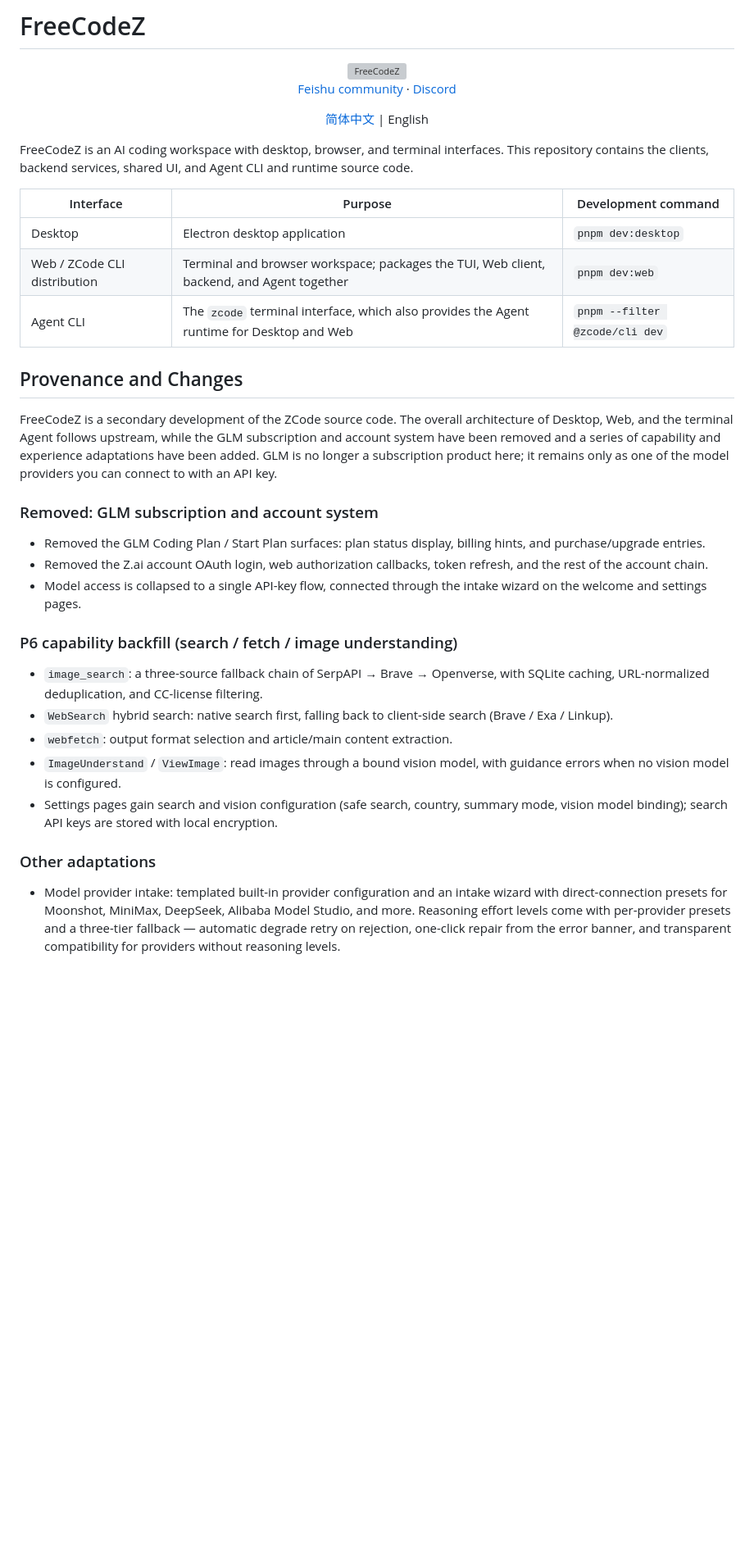
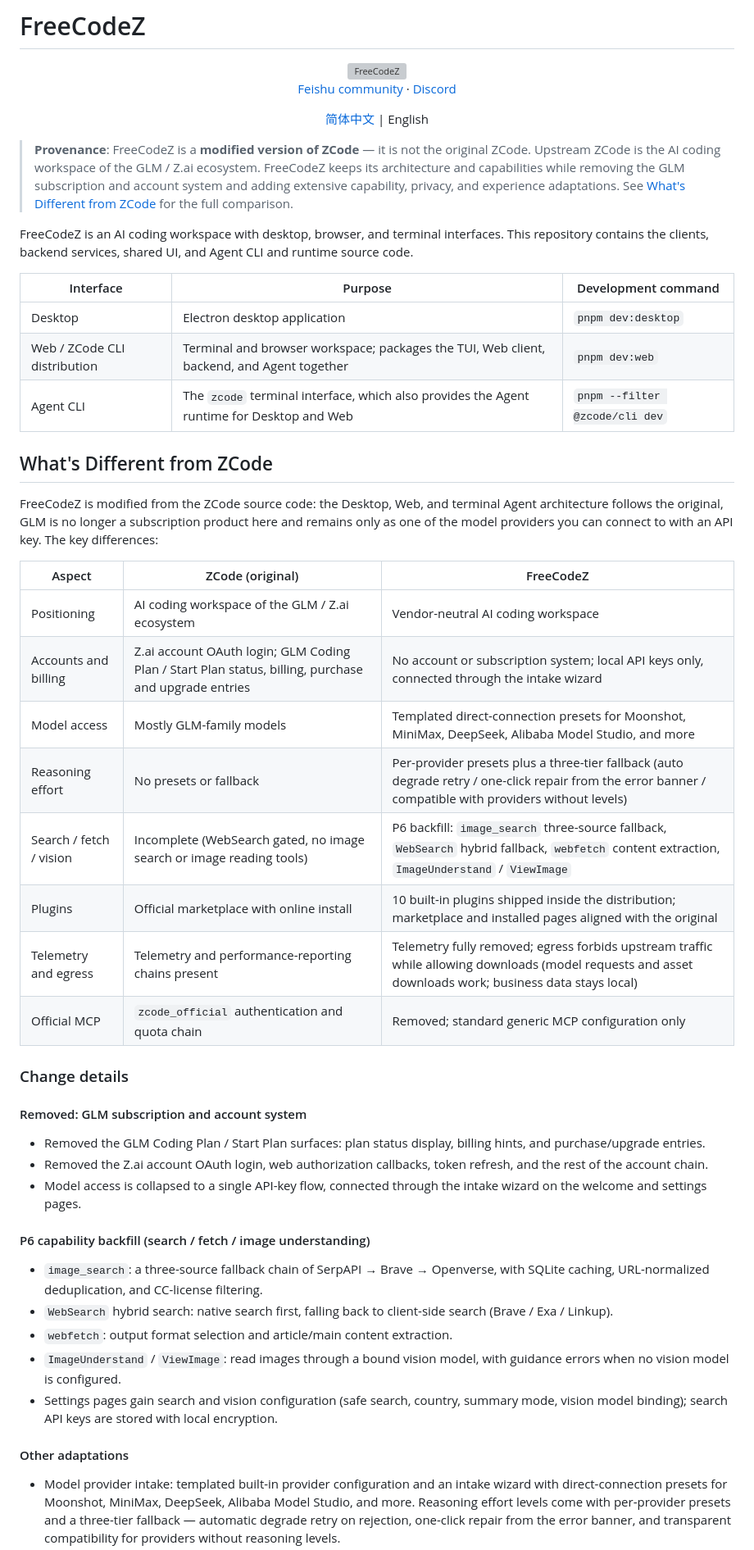
Before and after one commit to zzycxz/FreeCodeZ, a Markdown page: README.en.md, the part around the change. Shown at 82% size. GitHub-like rendering; blank space fills up the shorter version; grey boxes are pictures that could not be loaded.

```diff
--- a/README.en.md
+++ b/README.en.md
@@ -11,6 +11,8 @@
   <a href="README.md">简体中文</a> | English
 </p>
 
+> **Provenance**: FreeCodeZ is a **modified version of ZCode** — it is not the original ZCode. Upstream ZCode is the AI coding workspace of the GLM / Z.ai ecosystem. FreeCodeZ keeps its architecture and capabilities while removing the GLM subscription and account system and adding extensive capability, privacy, and experience adaptations. See [What's Different from ZCode](#whats-different-from-zcode) for the full comparison.
+
 FreeCodeZ is an AI coding workspace with desktop, browser, and terminal interfaces. This repository contains the clients, backend services, shared UI, and Agent CLI and runtime source code.
 
 | Interface                    | Purpose                                                                                   | Development command            |
@@ -19,17 +21,30 @@ FreeCodeZ is an AI coding workspace with desktop, browser, and terminal interfac
 | Web / ZCode CLI distribution | Terminal and browser workspace; packages the TUI, Web client, backend, and Agent together | `pnpm dev:web`                 |
 | Agent CLI                    | The `zcode` terminal interface, which also provides the Agent runtime for Desktop and Web | `pnpm --filter @zcode/cli dev` |
 
-## Provenance and Changes
+## What's Different from ZCode
 
-FreeCodeZ is a secondary development of the ZCode source code. The overall architecture of Desktop, Web, and the terminal Agent follows upstream, while the GLM subscription and account system have been removed and a series of capability and experience adaptations have been added. GLM is no longer a subscription product here; it remains only as one of the model providers you can connect to with an API key.
+FreeCodeZ is modified from the ZCode source code: the Desktop, Web, and terminal Agent architecture follows the original, GLM is no longer a subscription product here and remains only as one of the model providers you can connect to with an API key. The key differences:
 
-### Removed: GLM subscription and account system
+| Aspect                  | ZCode (original)                                                                                     | FreeCodeZ                                                                                                                                                |
+| ----------------------- | ---------------------------------------------------------------------------------------------------- | -------------------------------------------------------------------------------------------------------------------------------------------------------- |
+| Positioning             | AI coding workspace of the GLM / Z.ai ecosystem                                                      | Vendor-neutral AI coding workspace                                                                                                                       |
+| Accounts and billing    | Z.ai account OAuth login; GLM Coding Plan / Start Plan status, billing, purchase and upgrade entries | No account or subscription system; local API keys only, connected through the intake wizard                                                              |
+| Model access            | Mostly GLM-family models                                                                             | Templated direct-connection presets for Moonshot, MiniMax, DeepSeek, Alibaba Model Studio, and more                                                      |
+| Reasoning effort        | No presets or fallback                                                                               | Per-provider presets plus a three-tier fallback (auto degrade retry / one-click repair from the error banner / compatible with providers without levels) |
+| Search / fetch / vision | Incomplete (WebSearch gated, no image search or image reading tools)                                 | P6 backfill: `image_search` three-source fallback, `WebSearch` hybrid fallback, `webfetch` content extraction, `ImageUnderstand` / `ViewImage`           |
+| Plugins                 | Official marketplace with online install                                                             | 10 built-in plugins shipped inside the distribution; marketplace and installed pages aligned with the original                                           |
+| Telemetry and egress    | Telemetry and performance-reporting chains present                                                   | Telemetry fully removed; egress forbids upstream traffic while allowing downloads (model requests and asset downloads work; business data stays local)   |
+| Official MCP            | `zcode_official` authentication and quota chain                                                      | Removed; standard generic MCP configuration only                                                                                                         |
+
+### Change details
+
+#### Removed: GLM subscription and account system
 
 - Removed the GLM Coding Plan / Start Plan surfaces: plan status display, billing hints, and purchase/upgrade entries.
 - Removed the Z.ai account OAuth login, web authorization callbacks, token refresh, and the rest of the account chain.
 - Model access is collapsed to a single API-key flow, connected through the intake wizard on the welcome and settings pages.
 
-### P6 capability backfill (search / fetch / image understanding)
+#### P6 capability backfill (search / fetch / image understanding)
 
 - `image_search`: a three-source fallback chain of SerpAPI → Brave → Openverse, with SQLite caching, URL-normalized deduplication, and CC-license filtering.
 - `WebSearch` hybrid search: native search first, falling back to client-side search (Brave / Exa / Linkup).
@@ -37,7 +52,7 @@ FreeCodeZ is a secondary development of the ZCode source code. The overall archi
 - `ImageUnderstand` / `ViewImage`: read images through a bound vision model, with guidance errors when no vision model is configured.
 - Settings pages gain search and vision configuration (safe search, country, summary mode, vision model binding); search API keys are stored with local encryption.
 
-### Other adaptations
+#### Other adaptations
 
 - Model provider intake: templated built-in provider configuration and an intake wizard with direct-connection presets for Moonshot, MiniMax, DeepSeek, Alibaba Model Studio, and more. Reasoning effort levels come with per-provider presets and a three-tier fallback — automatic degrade retry on rejection, one-click repair from the error banner, and transparent compatibility for providers without reasoning levels.
 - Plugin system: built-in plugins ship inside the distribution (documents, pdf, presentations, spreadsheets, skill-creator, plugin-creator, zcode-guide, android-emulator, ios-simulator, restore-legacy-sessions), with marketplace and installed-plugins pages aligned with upstream.
```
Also changed, not shown: README.md (+20 -5 lines).
